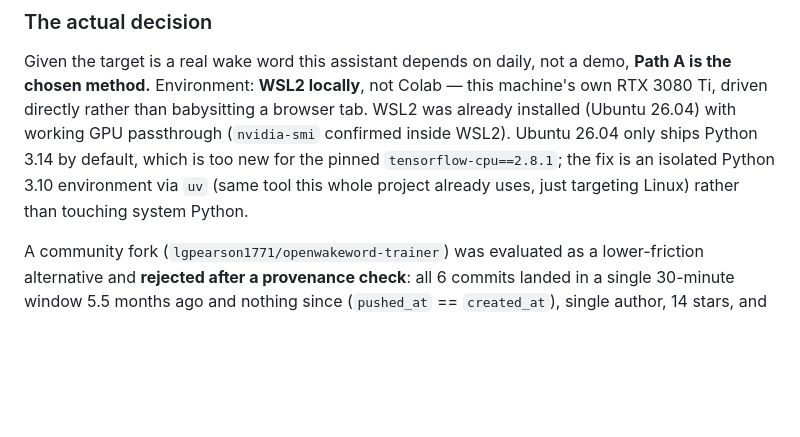
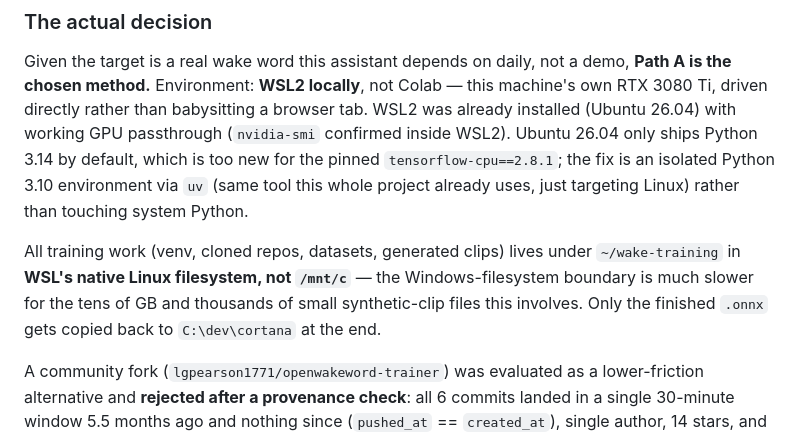
Before and after one commit to stxtico/Cortana, a Markdown page: services/ears/WAKE_TRAINING.md, the part around one of its changes. Drawn GitHub-style; blank space fills up the shorter version.

```diff
--- a/services/ears/WAKE_TRAINING.md
+++ b/services/ears/WAKE_TRAINING.md
@@ -95,6 +95,12 @@ too new for the pinned `tensorflow-cpu==2.8.1`; the fix is an isolated Python 3.
 environment via `uv` (same tool this whole project already uses, just targeting
 Linux) rather than touching system Python.
 
+All training work (venv, cloned repos, datasets, generated clips) lives under
+`~/wake-training` in **WSL's native Linux filesystem, not `/mnt/c`** — the
+Windows-filesystem boundary is much slower for the tens of GB and thousands of
+small synthetic-clip files this involves. Only the finished `.onnx` gets copied
+back to `C:\dev\cortana` at the end.
+
 A community fork (`lgpearson1771/openwakeword-trainer`) was evaluated as a
 lower-friction alternative and **rejected after a provenance check**: all 6 commits
 landed in a single 30-minute window 5.5 months ago and nothing since (`pushed_at`
```
Also changed, not shown: other parts of services/ears/WAKE_TRAINING.md (+62 -11 lines).
